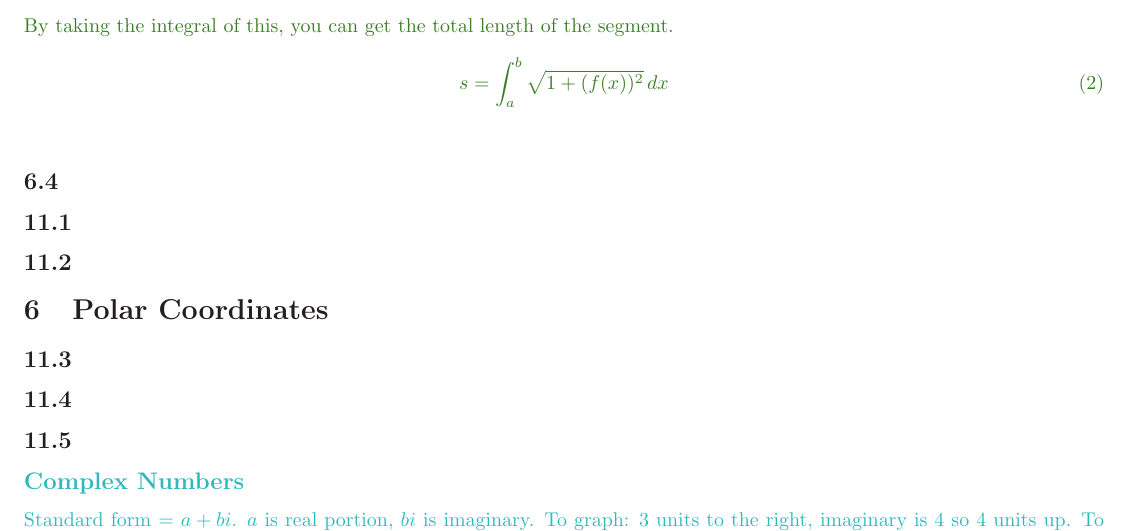
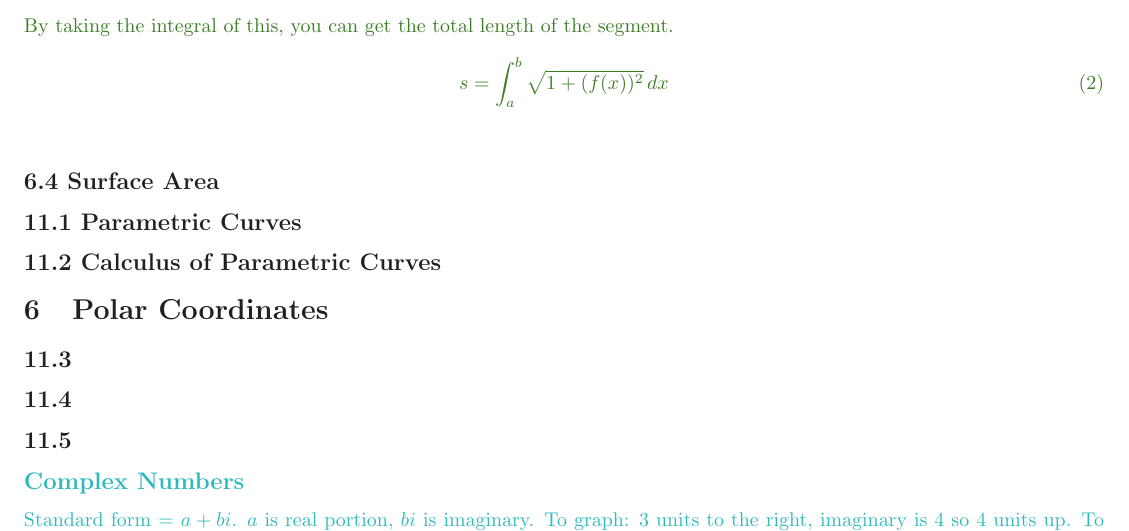
Before and after one commit to radonc0de/notes, a LaTeX document (calc_2/studyguide.tex): part of page 7 of 8, cut so that both start at the same text. Compiled offline with pdfLaTeX.

Commit message:
added section titles

```diff
--- a/calc_2/studyguide.tex
+++ b/calc_2/studyguide.tex
@@ -270,9 +270,9 @@
                 s = \int_a^b \sqrt{1 + (f(x))^2} \, dx
             \end{equation}
         \color{Black}
-        \subsection*{6.4}
-        \subsection*{11.1}
-        \subsection*{11.2}
+        \subsection*{6.4 Surface Area}
+        \subsection*{11.1 Parametric Curves}
+        \subsection*{11.2 Calculus of Parametric Curves}
     \section{Polar Coordinates}
         \subsection*{11.3}
         \subsection*{11.4}
```
Also changed, not shown: calc_2/studyguide.pdf, calc_2/studyguide.tex (2 more changed lines), 1 other file.
